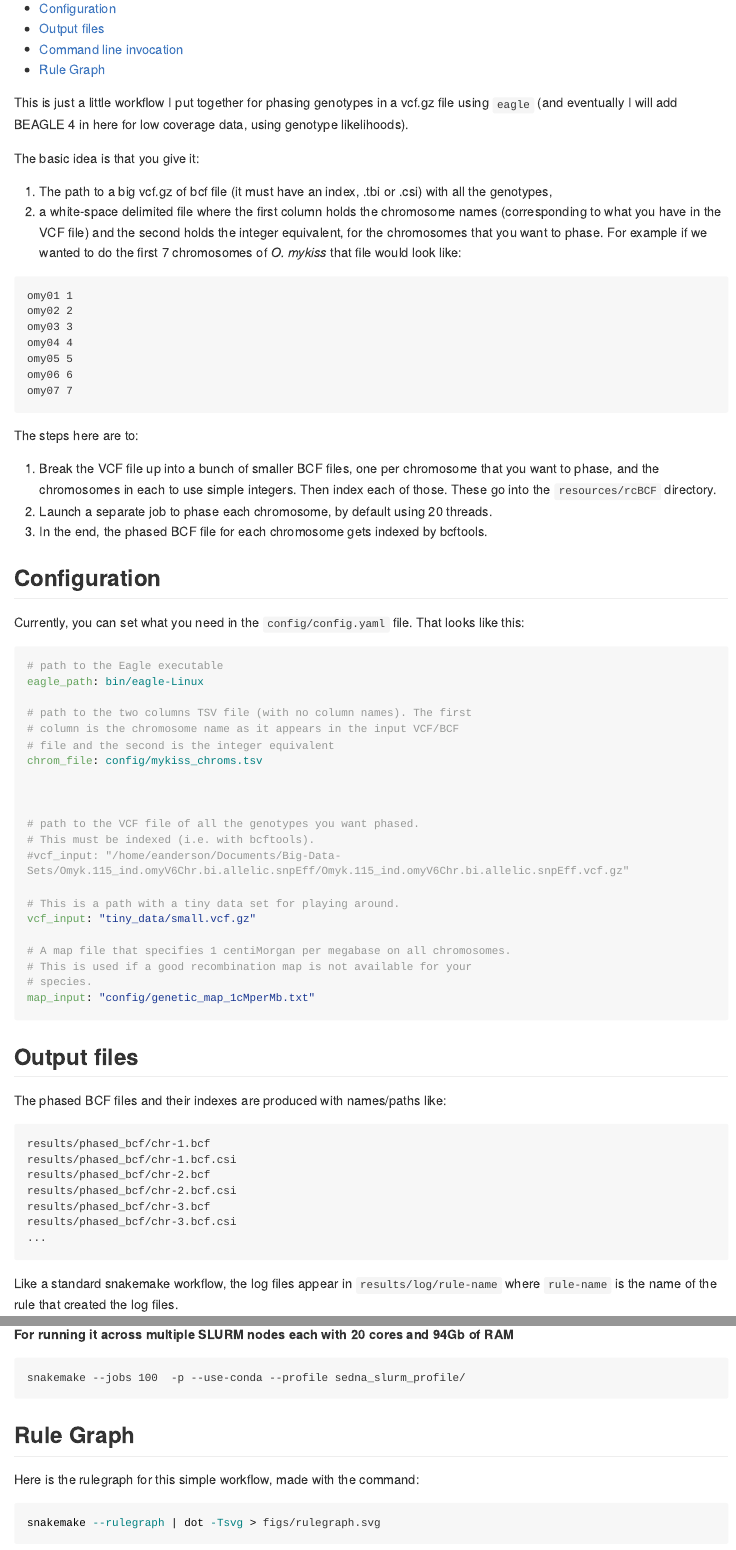
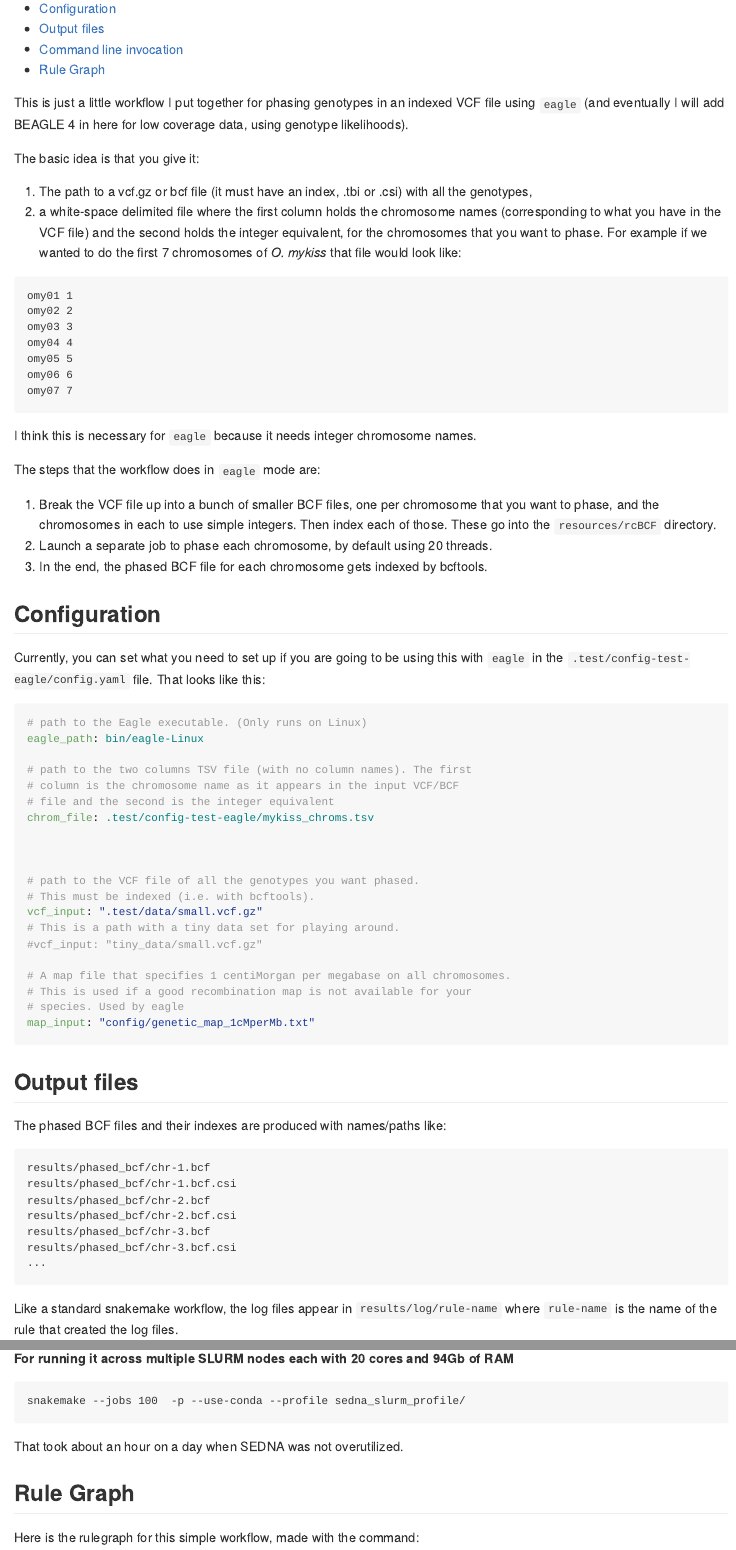
Before and after one commit to eriqande/mega-impute-and-phase-snakeflows, an R Markdown document (README.Rmd): the page in a window 1100 px wide, from 110 px down, and a second part further down, joined at a grey line. The pictures show the output file README.md that the author committed with the source, drawn offline in the style of GitHub; long lines of code are wrapped.

Commit message:
Restructure with a .test directory

````diff
--- a/config/config.yaml
+++ b/.test/config-test-eagle/config.yaml
@@ -1,21 +1,20 @@
-# path to the Eagle executable
+# path to the Eagle executable. (Only runs on Linux)
 eagle_path: bin/eagle-Linux
 
 # path to the two columns TSV file (with no column names). The first
 # column is the chromosome name as it appears in the input VCF/BCF
 # file and the second is the integer equivalent
-chrom_file: config/mykiss_chroms.tsv
+chrom_file: .test/config-test-eagle/mykiss_chroms.tsv
 
 
 
 # path to the VCF file of all the genotypes you want phased.
 # This must be indexed (i.e. with bcftools).
-vcf_input: "/home/eanderson/Documents/Big-Data-Sets/Omyk.115_ind.omyV6Chr.bi.allelic.snpEff/Omyk.115_ind.omyV6Chr.bi.allelic.snpEff.vcf.gz"
-
+vcf_input: ".test/data/small.vcf.gz"
 # This is a path with a tiny data set for playing around.
 #vcf_input: "tiny_data/small.vcf.gz"
 
 # A map file that specifies 1 centiMorgan per megabase on all chromosomes.
 # This is used if a good recombination map is not available for your
-# species.
-map_input: "config/genetic_map_1cMperMb.txt"
+# species. Used by eagle
+map_input: "inputs/genetic_map_1cMperMb.txt"
--- a/README.Rmd
+++ b/README.Rmd
@@ -9,13 +9,13 @@ output:
 knitr::opts_chunk$set(echo = TRUE)
 ```
 
-This is just a little workflow I put together for phasing genotypes in a vcf.gz file
+This is just a little workflow I put together for phasing genotypes in an indexed VCF file
 using `eagle` (and eventually I will add BEAGLE 4 in here for low coverage data, using
 genotype likelihoods).
 
 The basic idea is that you give it:
 
-1. The path to a big vcf.gz of bcf file (it must have an index, .tbi or .csi)
+1. The path to a vcf.gz or bcf file (it must have an index, .tbi or .csi)
 with all the genotypes,
 2. a white-space delimited file where the first column holds the
 chromosome names (corresponding to what you have in the VCF file)
@@ -31,8 +31,9 @@ omy05 5
 omy06 6
 omy07 7
 ```
+I think this is necessary for `eagle` because it needs integer chromosome names.
 
-The steps here are to:
+The steps that the workflow does in `eagle` mode are:
 
 1. Break the VCF file up into a bunch of smaller BCF files, one per chromosome that you
 want to phase, and the chromosomes in each to use simple integers. Then index each of
@@ -43,10 +44,11 @@ those.  These go into the `resources/rcBCF` directory.
 
 ## Configuration
 
-Currently, you can set what you need in the `config/config.yaml` file.  That looks
+Currently, you can set what you need to set up if you are going to be using this
+with `eagle` in the `.test/config-test-eagle/config.yaml` file.  That looks
 like this:
 ```yaml
-`r paste(readLines("config/config.yaml"), collapse = "\n")`
+`r paste(readLines(".test/config-test-eagle/config.yaml"), collapse = "\n")`
 ```
 
 ## Output files
@@ -85,6 +87,8 @@ If you need to change that, edit the Snakefile.
 snakemake --jobs 100  -p --use-conda --profile sedna_slurm_profile/
 ```
 
+That took about an hour on a day when SEDNA was not overutilized.
+
 ## Rule Graph
 
 Here is the rulegraph for this simple workflow, made with the command:
````
Also changed, not shown: .test/config-test-eagle/mykiss_chroms.tsv (renamed from config/mykiss_chroms.tsv), README.md, inputs/genetic_map_1cMperMb.txt (renamed from config/genetic_map_1cMperMb.txt), README.Rmd (2 more changed lines), 7 other files.
